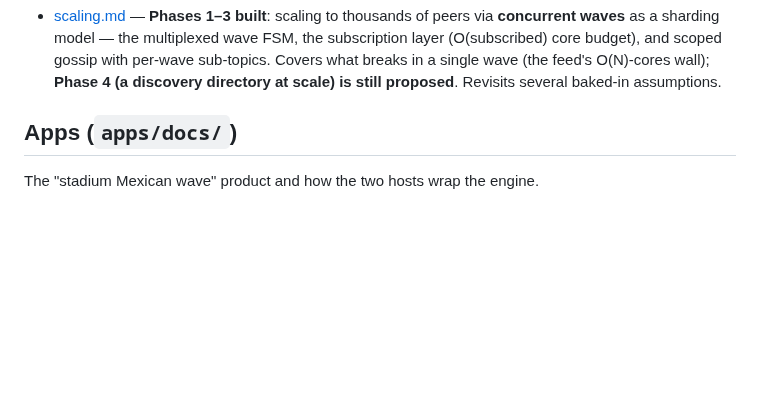
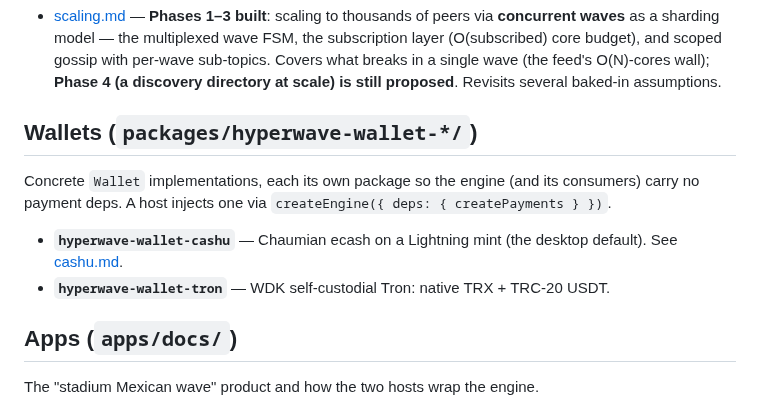
Before and after one commit to mnaamani/hyper-wave, a Markdown page: docs/README.md, the part around the change. Drawn GitHub-style; blank space fills up the shorter version.

```diff
--- a/docs/README.md
+++ b/docs/README.md
@@ -21,6 +21,16 @@ The reusable, theme-agnostic P2P engine.
   subscription layer (O(subscribed) core budget), and scoped gossip with per-wave sub-topics. Covers
   what breaks in a single wave (the feed's O(N)-cores wall); **Phase 4 (a discovery directory at
   scale) is still proposed**. Revisits several baked-in assumptions.
+
+## Wallets (`packages/hyperwave-wallet-*/`)
+
+Concrete `Wallet` implementations, each its own package so the engine (and its
+consumers) carry no payment deps. A host injects one via
+`createEngine({ deps: { createPayments } })`.
+
+- **`hyperwave-wallet-cashu`** — Chaumian ecash on a Lightning mint (the desktop
+  default). See [cashu.md](../apps/docs/cashu.md).
+- **`hyperwave-wallet-tron`** — WDK self-custodial Tron: native TRX + TRC-20 USDT.
 
 ## Apps (`apps/docs/`)
 
```
Also changed, not shown: CLAUDE.md (+4 -4 lines), apps/docs/cashu.md (+9 -6 lines).
